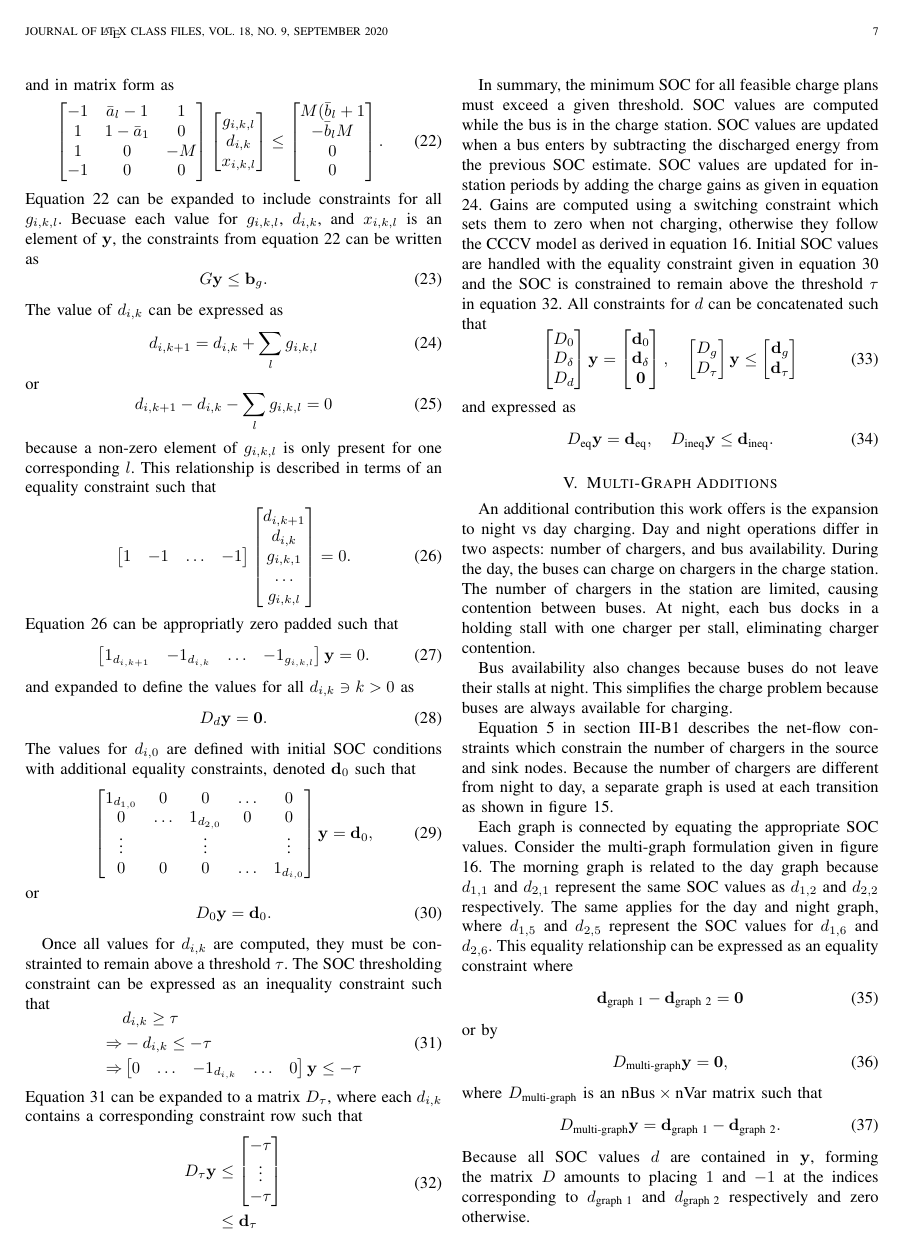
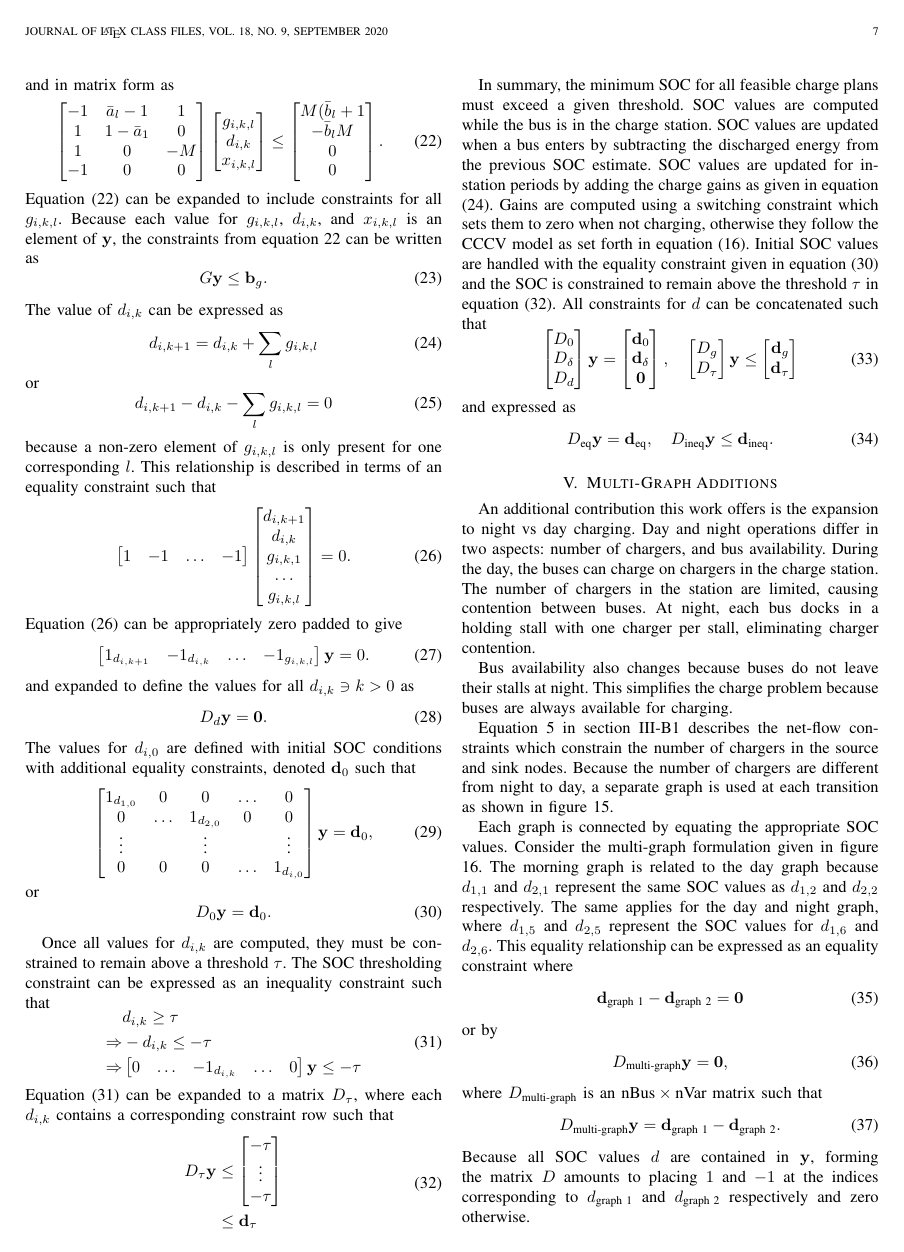
Before and after one commit to danielmortensen/MILP_planning_paper, a LaTeX paper (paper/busCharge.tex, which reads paper/batterySoc.tex): page 7 of 15. Compiled offline with pdfLaTeX.

Commit message:
JG edited batterySoc.tex

```diff
--- a/paper/batterySoc.tex
+++ b/paper/batterySoc.tex
@@ -138,7 +148,7 @@ and in matrix form as
 		0
 	\end{bmatrix}.
 \end{equation}
-Equation \ref{eqn:socMat} can be expanded to include constraints for all $g_{i,k,l}$.  Becuase each value for $g_{i,k,l}$, $d_{i,k}$, and $x_{i,k,l}$ is an element of $\mathbf{y}$, the constraints from equation \ref{eqn:socMat} can be written as
+Equation (\ref{eqn:socMat}) can be expanded to include constraints for all $g_{i,k,l}$.  Because each value for $g_{i,k,l}$, $d_{i,k}$, and $x_{i,k,l}$ is an element of $\mathbf{y}$, the constraints from equation \ref{eqn:socMat} can be written as
 \begin{equation}\label{eqn:dSocMat}
 	G\mathbf{y} \le \mathbf{b}_g.
 \end{equation}
@@ -159,7 +169,7 @@ because a non-zero element of $g_{i,k,l}$ is only present for one corresponding
 		d_{i,k+1} \\ d_{i,k} \\ g_{i,k,1} \\ \hdots \\ g_{i,k,l}
 	\end{bmatrix} = 0.
 \end{equation}
-Equation \ref{eqn:dMatPrel} can be appropriatly zero padded  such that
+Equation (\ref{eqn:dMatPrel}) can be appropriately zero padded to give
 \begin{equation}
 	\begin{bmatrix}
 		1_{d_{i,k+1}} & -1_{d_{i,k}} & \hdots & -1_{g_{i,k,l}}
@@ -184,7 +194,7 @@ or
 \begin{equation}\label{eqn:dInitialFinal}
 	D_0\mathbf{y} = \mathbf{d}_0.
 \end{equation}
-\par Once all values for $d_{i,k}$ are computed, they must be constrainted to remain above a threshold $\tau$. The SOC thresholding constraint can be expressed as an inequality constraint such that
+\par Once all values for $d_{i,k}$ are computed, they must be constrained to remain above a threshold $\tau$. The SOC thresholding constraint can be expressed as an inequality constraint such that
 \begin{equation}\label{eqn:tau}
 	\begin{aligned}
 		& d_{i,k} \ge \tau \\
@@ -192,14 +202,26 @@ or
 		\Rightarrow & \begin{bmatrix}0 & \hdots & -1_{d_{i,k}}& \hdots & 0 \end{bmatrix}\mathbf{y} \le -\tau
 	\end{aligned}
 \end{equation}
-Equation \ref{eqn:tau} can be expanded to a matrix $D_\tau$, where each $d_{i,k}$ contains a corresponding constraint row such that
+Equation (\ref{eqn:tau}) can be expanded to a matrix $D_\tau$, where each $d_{i,k}$ contains a corresponding constraint row such that
 \begin{equation}\label{eqn:tauFinal}
 	\begin{aligned}
 		D_\tau\mathbf{y} & \le \begin{bmatrix}-\tau \\ \vdots \\ -\tau \end{bmatrix} \\
 		       & \le \mathbf{d}_\tau
 	\end{aligned}
 \end{equation}
-\par In summary, the minimum SOC for all feasible charge plans must exceed a given threshold.  SOC values are computed while the bus is in the charge station.  SOC values are updated when a bus enters by subtracting the discharged energy from the previous SOC estimate. SOC values are updated for in-station periods by adding the charge gains as given in equation \ref{eqn:totalG}.  Gains are computed using a switching constraint which sets them to zero when not charging, otherwise they follow the CCCV model as derived in equation \ref{eqn:CCCVFinal}. Initial SOC values are handled with the equality constraint given in equation \ref{eqn:dInitialFinal} and the SOC is constrained to remain above the threshold $\tau$ in equation \ref{eqn:tauFinal}. All constraints for $d$ can be concatenated such that
+\par In summary, the minimum SOC for all feasible charge plans must
+exceed a given threshold.  SOC values are computed while the bus is in
+the charge station.  SOC values are updated when a bus enters by
+subtracting the discharged energy from the previous SOC estimate. SOC
+values are updated for in-station periods by adding the charge gains
+as given in equation (\ref{eqn:totalG}).  Gains are computed using a
+switching constraint which sets them to zero when not charging,
+otherwise they follow the CCCV model as set forth in equation
+(\ref{eqn:CCCVFinal}). Initial SOC values are handled with the equality
+constraint given in equation (\ref{eqn:dInitialFinal}) and the SOC is
+constrained to remain above the threshold $\tau$ in equation
+(\ref{eqn:tauFinal}). All constraints for $d$ can be concatenated such
+that
 \begin{equation}
 	\begin{bmatrix}
 	D_0 \\
```
Also changed, not shown: paper/batterySoc.tex (38 more changed lines).
